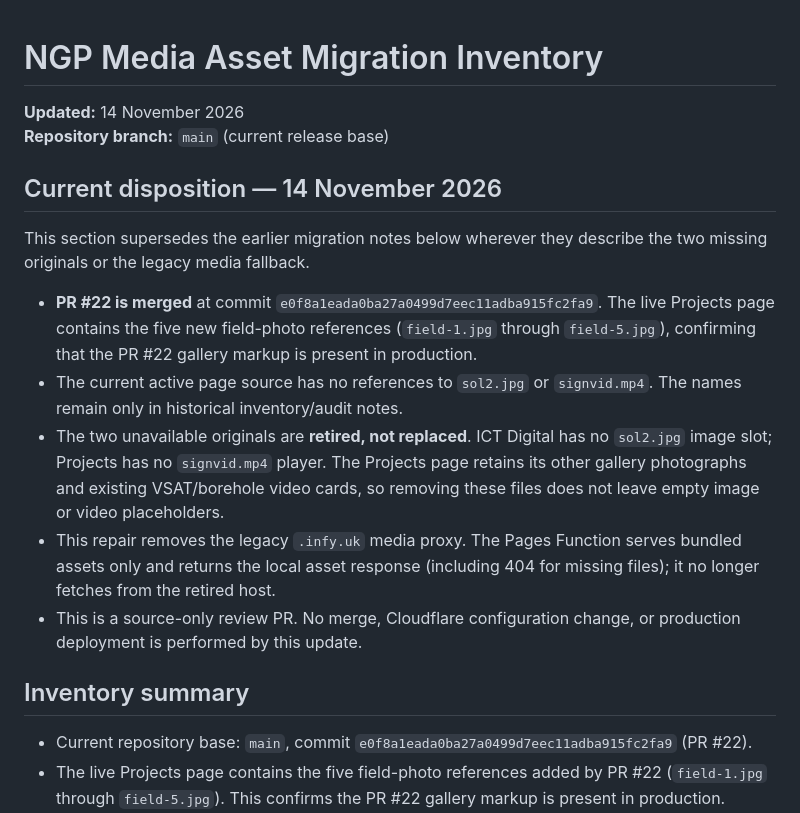
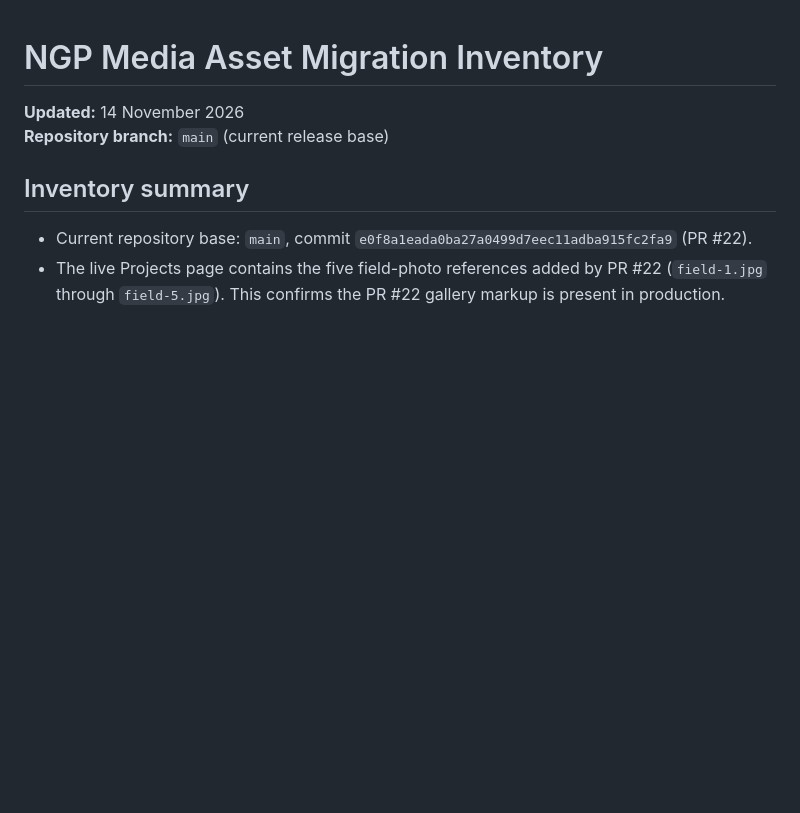
Before and after one commit to ngpintegratedserviceslimited/ngp-integrated-services-website, a Markdown page: MEDIA-ASSET-MIGRATION-INVENTORY.md, the part around the change. GitHub-like rendering; blank space fills up the shorter version.

Commit message:
Remove duplicate current media status summary

```diff
--- a/MEDIA-ASSET-MIGRATION-INVENTORY.md
+++ b/MEDIA-ASSET-MIGRATION-INVENTORY.md
@@ -1,16 +1,6 @@
 # NGP Media Asset Migration Inventory
 **Updated:** 14 November 2026
 **Repository branch:** `main` (current release base)
-
-## Current disposition — 14 November 2026
-
-This section supersedes the earlier migration notes below wherever they describe the two missing originals or the legacy media fallback.
-
-- **PR #22 is merged** at commit `e0f8a1eada0ba27a0499d7eec11adba915fc2fa9`. The live Projects page contains the five new field-photo references (`field-1.jpg` through `field-5.jpg`), confirming that the PR #22 gallery markup is present in production.
-- The current active page source has no references to `sol2.jpg` or `signvid.mp4`. The names remain only in historical inventory/audit notes.
-- The two unavailable originals are **retired, not replaced**. ICT Digital has no `sol2.jpg` image slot; Projects has no `signvid.mp4` player. The Projects page retains its other gallery photographs and existing VSAT/borehole video cards, so removing these files does not leave empty image or video placeholders.
-- This repair removes the legacy `.infy.uk` media proxy. The Pages Function serves bundled assets only and returns the local asset response (including 404 for missing files); it no longer fetches from the retired host.
-- This is a source-only review PR. No merge, Cloudflare configuration change, or production deployment is performed by this update.
 
 ## Inventory summary
 
```
